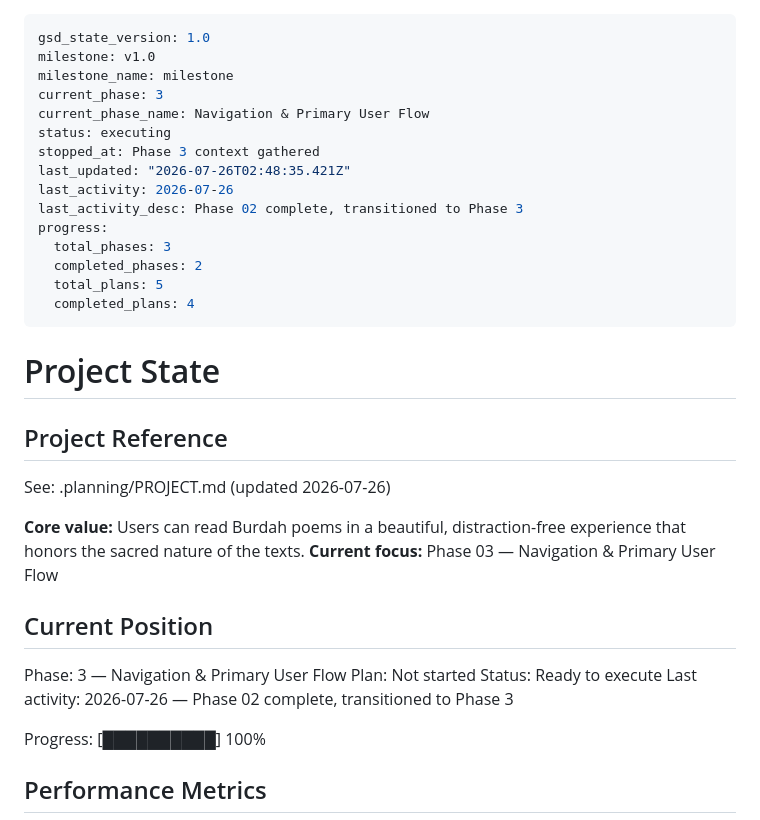
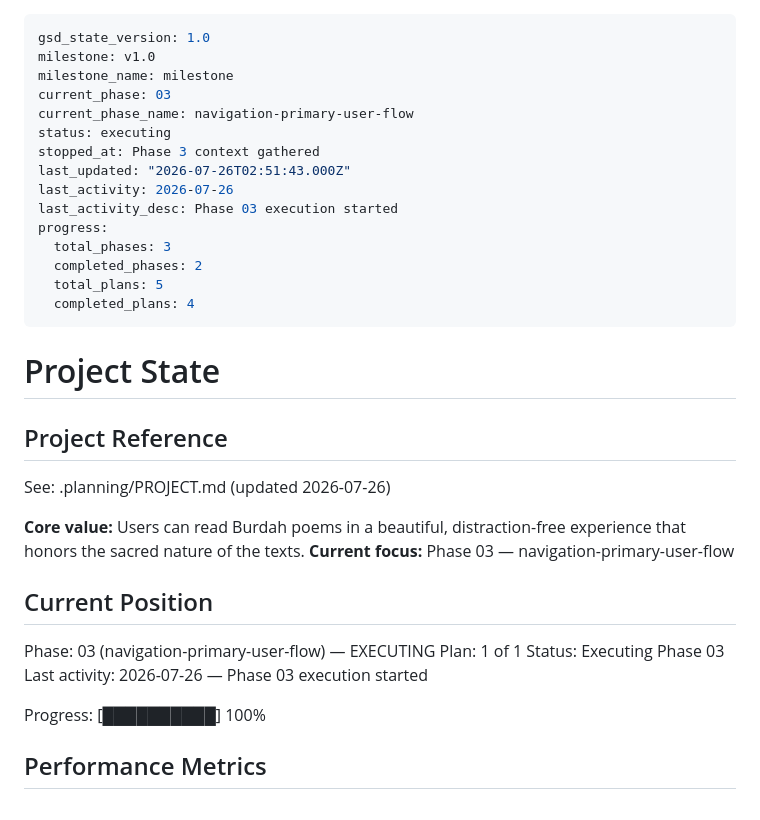
Before and after one commit to sroze1/burdahapp, a Markdown page: .planning/STATE.md, the part around the change. GitHub-like rendering.

```diff
--- a/.planning/STATE.md
+++ b/.planning/STATE.md
@@ -2,13 +2,13 @@
 gsd_state_version: 1.0
 milestone: v1.0
 milestone_name: milestone
-current_phase: 3
-current_phase_name: Navigation & Primary User Flow
+current_phase: 03
+current_phase_name: navigation-primary-user-flow
 status: executing
 stopped_at: Phase 3 context gathered
-last_updated: "2026-07-26T02:48:35.421Z"
+last_updated: "2026-07-26T02:51:43.000Z"
 last_activity: 2026-07-26
-last_activity_desc: Phase 02 complete, transitioned to Phase 3
+last_activity_desc: Phase 03 execution started
 progress:
   total_phases: 3
   completed_phases: 2
@@ -23,14 +23,14 @@ progress:
 See: .planning/PROJECT.md (updated 2026-07-26)
 
 **Core value:** Users can read Burdah poems in a beautiful, distraction-free experience that honors the sacred nature of the texts.
-**Current focus:** Phase 03 — Navigation & Primary User Flow
+**Current focus:** Phase 03 — navigation-primary-user-flow
 
 ## Current Position
 
-Phase: 3 — Navigation & Primary User Flow
-Plan: Not started
-Status: Ready to execute
-Last activity: 2026-07-26 — Phase 02 complete, transitioned to Phase 3
+Phase: 03 (navigation-primary-user-flow) — EXECUTING
+Plan: 1 of 1
+Status: Executing Phase 03
+Last activity: 2026-07-26 — Phase 03 execution started
 
 Progress: [██████████] 100%
 
```
Also changed, not shown: .planning/ROADMAP.md (+3 -3 lines), 1 other file.
